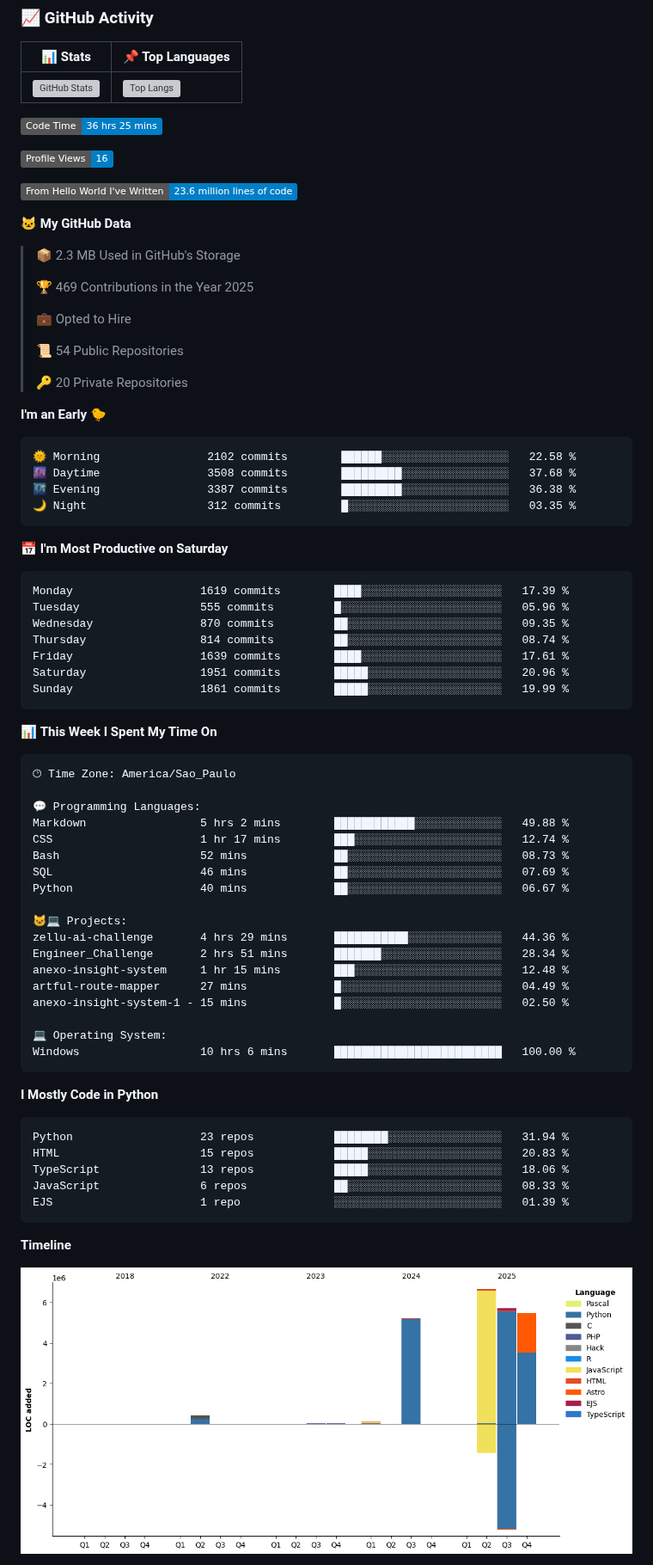
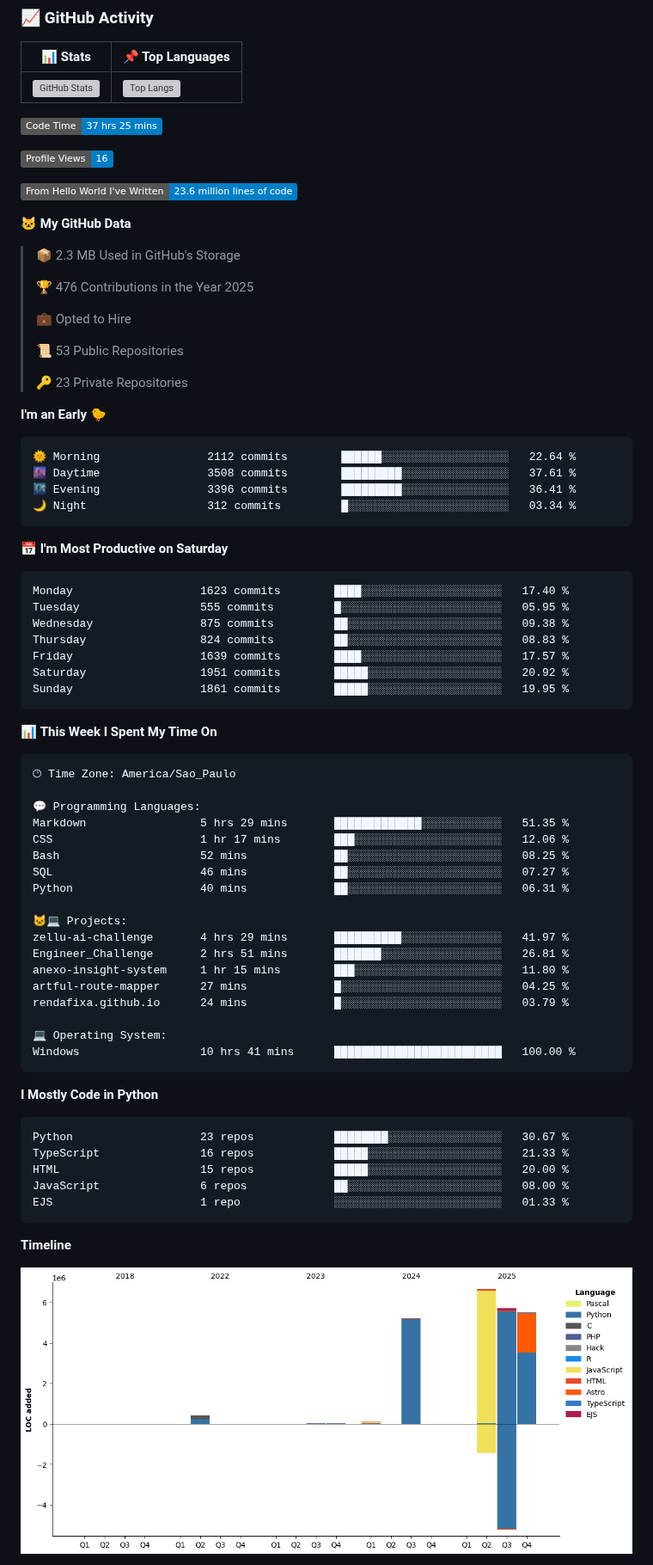
Before and after one commit to LeviLucena/LeviLucena, a Markdown page: README.md, the part around one of its changes. Shown at 86% size. Drawn GitHub-style; pictures changed too: assets/bar_graph.png; badges without logos; grey boxes are pictures that could not be loaded.

Commit message:
📊 Atualizado com métricas do WakaTime

````diff
--- a/README.md
+++ b/README.md
@@ -44,7 +44,7 @@ With over a decade of experience in Administration and Technology, I specialize
 
 
 <!--START_SECTION:waka-->
-![Code Time](http://img.shields.io/badge/Code%20Time-36%20hrs%2025%20mins-blue)
+![Code Time](http://img.shields.io/badge/Code%20Time-37%20hrs%2025%20mins-blue)
 
 ![Profile Views](http://img.shields.io/badge/Profile%20Views-16-blue)
 
@@ -54,32 +54,32 @@ With over a decade of experience in Administration and Technology, I specialize
 
 > 📦 2.3 MB Used in GitHub's Storage
  >
-> 🏆 469 Contributions in the Year 2025
+> 🏆 476 Contributions in the Year 2025
  >
 > 💼 Opted to Hire
  >
-> 📜 54 Public Repositories
+> 📜 53 Public Repositories
  >
-> 🔑 20 Private Repositories
+> 🔑 23 Private Repositories
  >
 **I'm an Early 🐤**
 
 ```text
-🌞 Morning                2102 commits        ██████░░░░░░░░░░░░░░░░░░░   22.58 %
-🌆 Daytime                3508 commits        █████████░░░░░░░░░░░░░░░░   37.68 %
-🌃 Evening                3387 commits        █████████░░░░░░░░░░░░░░░░   36.38 %
-🌙 Night                  312 commits         █░░░░░░░░░░░░░░░░░░░░░░░░   03.35 %
+🌞 Morning                2112 commits        ██████░░░░░░░░░░░░░░░░░░░   22.64 %
+🌆 Daytime                3508 commits        █████████░░░░░░░░░░░░░░░░   37.61 %
+🌃 Evening                3396 commits        █████████░░░░░░░░░░░░░░░░   36.41 %
+🌙 Night                  312 commits         █░░░░░░░░░░░░░░░░░░░░░░░░   03.34 %
 ```
 📅 **I'm Most Productive on Saturday**
 
 ```text
-Monday                   1619 commits        ████░░░░░░░░░░░░░░░░░░░░░   17.39 %
-Tuesday                  555 commits         █░░░░░░░░░░░░░░░░░░░░░░░░   05.96 %
-Wednesday                870 commits         ██░░░░░░░░░░░░░░░░░░░░░░░   09.35 %
-Thursday                 814 commits         ██░░░░░░░░░░░░░░░░░░░░░░░   08.74 %
-Friday                   1639 commits        ████░░░░░░░░░░░░░░░░░░░░░   17.61 %
-Saturday                 1951 commits        █████░░░░░░░░░░░░░░░░░░░░   20.96 %
-Sunday                   1861 commits        █████░░░░░░░░░░░░░░░░░░░░   19.99 %
+Monday                   1623 commits        ████░░░░░░░░░░░░░░░░░░░░░   17.40 %
+Tuesday                  555 commits         █░░░░░░░░░░░░░░░░░░░░░░░░   05.95 %
+Wednesday                875 commits         ██░░░░░░░░░░░░░░░░░░░░░░░   09.38 %
+Thursday                 824 commits         ██░░░░░░░░░░░░░░░░░░░░░░░   08.83 %
+Friday                   1639 commits        ████░░░░░░░░░░░░░░░░░░░░░   17.57 %
+Saturday                 1951 commits        █████░░░░░░░░░░░░░░░░░░░░   20.92 %
+Sunday                   1861 commits        █████░░░░░░░░░░░░░░░░░░░░   19.95 %
 ```
 
 
@@ -89,31 +89,31 @@ Sunday                   1861 commits        █████░░░░░░
 🕑︎ Time Zone: America/Sao_Paulo
 
 💬 Programming Languages:
-Markdown                 5 hrs 2 mins        ████████████░░░░░░░░░░░░░   49.88 %
-CSS                      1 hr 17 mins        ███░░░░░░░░░░░░░░░░░░░░░░   12.74 %
-Bash                     52 mins             ██░░░░░░░░░░░░░░░░░░░░░░░   08.73 %
-SQL                      46 mins             ██░░░░░░░░░░░░░░░░░░░░░░░   07.69 %
-Python                   40 mins             ██░░░░░░░░░░░░░░░░░░░░░░░   06.67 %
+Markdown                 5 hrs 29 mins       █████████████░░░░░░░░░░░░   51.35 %
+CSS                      1 hr 17 mins        ███░░░░░░░░░░░░░░░░░░░░░░   12.06 %
+Bash                     52 mins             ██░░░░░░░░░░░░░░░░░░░░░░░   08.25 %
+SQL                      46 mins             ██░░░░░░░░░░░░░░░░░░░░░░░   07.27 %
+Python                   40 mins             ██░░░░░░░░░░░░░░░░░░░░░░░   06.31 %
 
 🐱‍💻 Projects:
-zellu-ai-challenge       4 hrs 29 mins       ███████████░░░░░░░░░░░░░░   44.36 %
-Engineer_Challenge       2 hrs 51 mins       ███████░░░░░░░░░░░░░░░░░░   28.34 %
-anexo-insight-system     1 hr 15 mins        ███░░░░░░░░░░░░░░░░░░░░░░   12.48 %
-artful-route-mapper      27 mins             █░░░░░░░░░░░░░░░░░░░░░░░░   04.49 %
-anexo-insight-system-1 - 15 mins             █░░░░░░░░░░░░░░░░░░░░░░░░   02.50 %
+zellu-ai-challenge       4 hrs 29 mins       ██████████░░░░░░░░░░░░░░░   41.97 %
+Engineer_Challenge       2 hrs 51 mins       ███████░░░░░░░░░░░░░░░░░░   26.81 %
+anexo-insight-system     1 hr 15 mins        ███░░░░░░░░░░░░░░░░░░░░░░   11.80 %
+artful-route-mapper      27 mins             █░░░░░░░░░░░░░░░░░░░░░░░░   04.25 %
+rendafixa.github.io      24 mins             █░░░░░░░░░░░░░░░░░░░░░░░░   03.79 %
 
 💻 Operating System:
-Windows                  10 hrs 6 mins       █████████████████████████   100.00 %
+Windows                  10 hrs 41 mins      █████████████████████████   100.00 %
 ```
 
 **I Mostly Code in Python**
 
 ```text
-Python                   23 repos            ████████░░░░░░░░░░░░░░░░░   31.94 %
-HTML                     15 repos            █████░░░░░░░░░░░░░░░░░░░░   20.83 %
-TypeScript               13 repos            █████░░░░░░░░░░░░░░░░░░░░   18.06 %
-JavaScript               6 repos             ██░░░░░░░░░░░░░░░░░░░░░░░   08.33 %
-EJS                      1 repo              ░░░░░░░░░░░░░░░░░░░░░░░░░   01.39 %
+Python                   23 repos            ████████░░░░░░░░░░░░░░░░░   30.67 %
+TypeScript               16 repos            █████░░░░░░░░░░░░░░░░░░░░   21.33 %
+HTML                     15 repos            █████░░░░░░░░░░░░░░░░░░░░   20.00 %
+JavaScript               6 repos             ██░░░░░░░░░░░░░░░░░░░░░░░   08.00 %
+EJS                      1 repo              ░░░░░░░░░░░░░░░░░░░░░░░░░   01.33 %
 ```
 
 
````
Also changed, not shown: other parts of README.md (+1 -1 lines).
